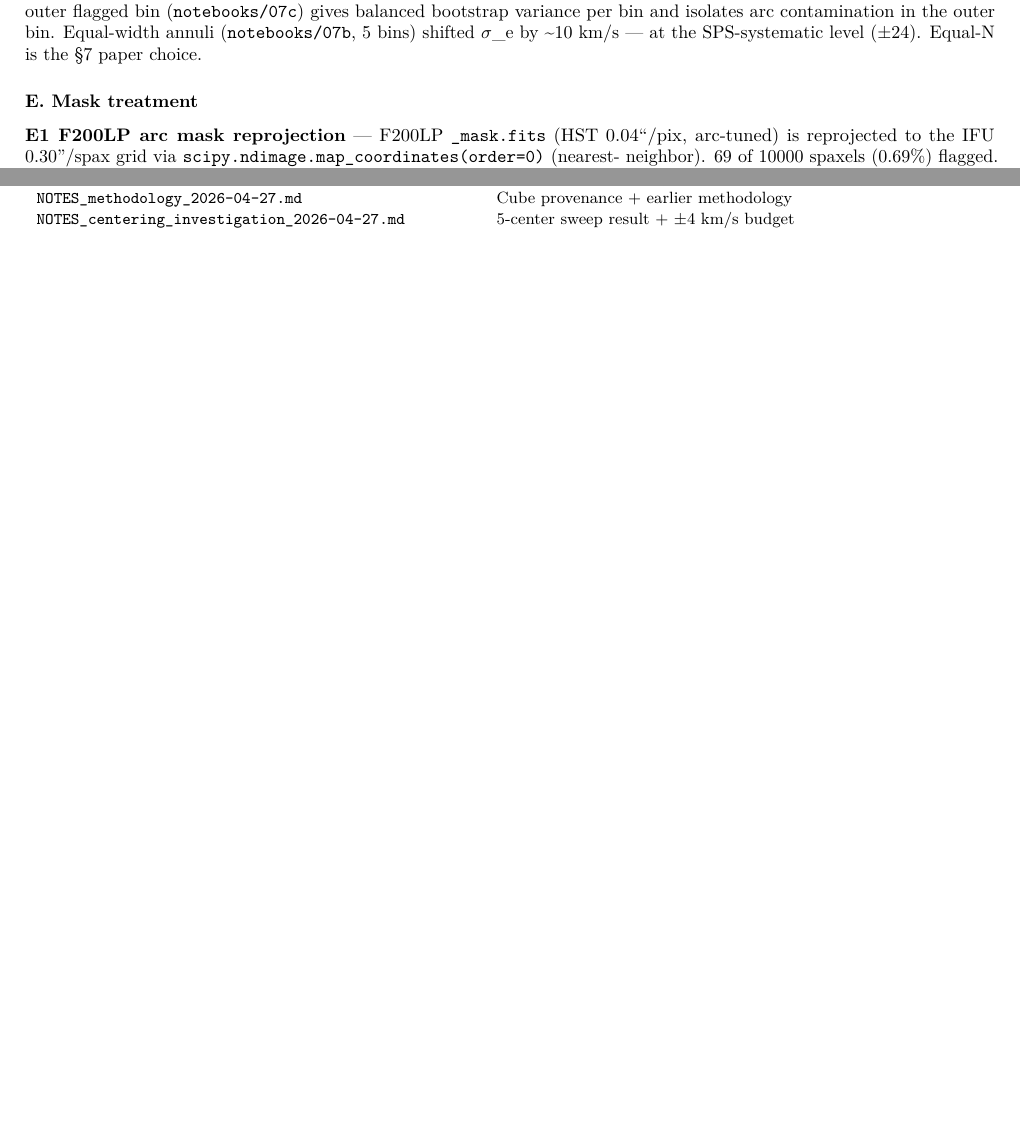
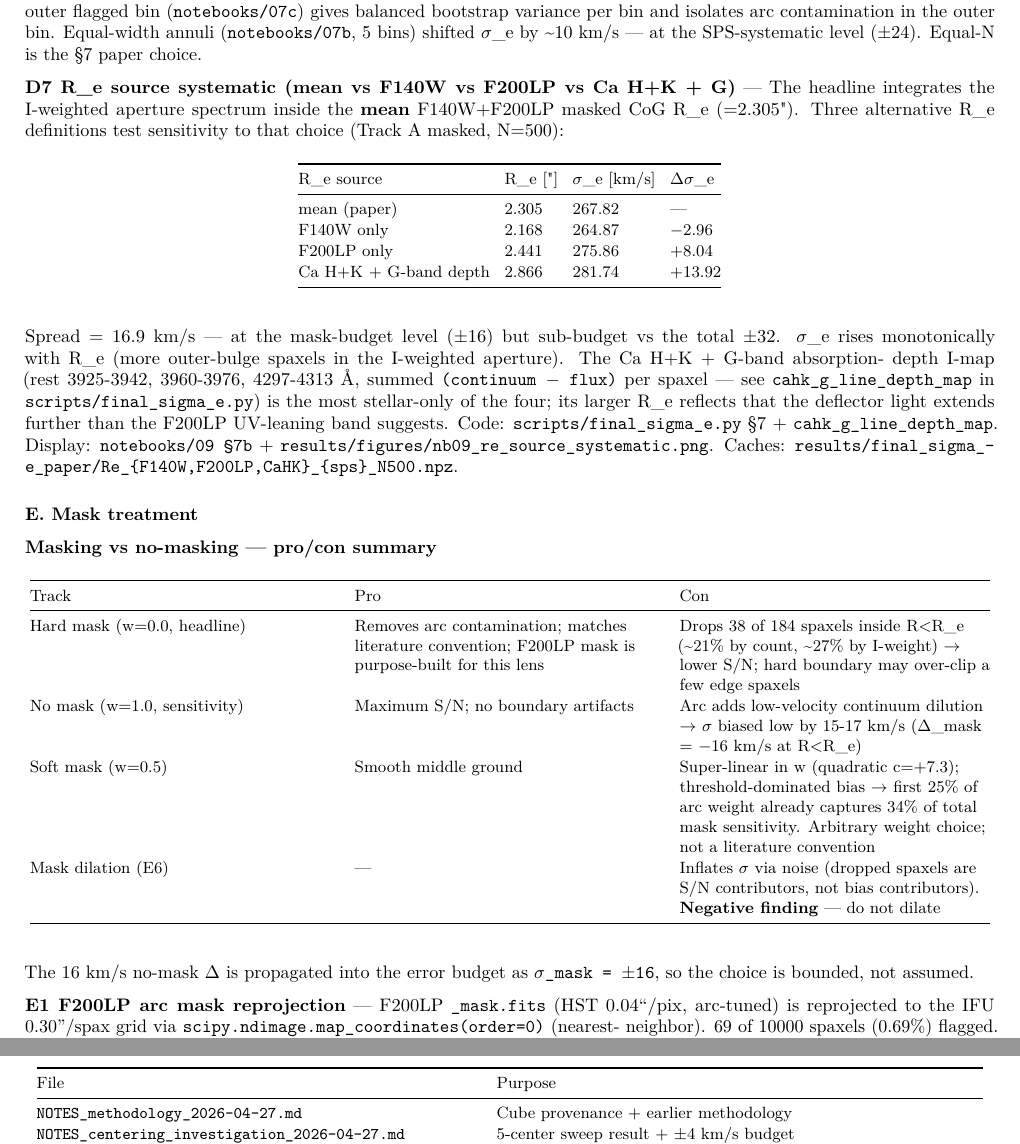
Before and after one commit to rodelcr/AGEL0206_kinematics_and_photometry, a LaTeX document (TESTS_AND_DIAGNOSTICS.tex): two parts of pages 6 and 7 of 9 before the commit and two parts of pages 6 and 8 of 9 after it, joined at a grey line, cut so that both start at the same text, the shorter picture padded with empty space. Compiled offline with pdfLaTeX.

Commit message:
Add D7 R_e source detail + mask pro/con table to TESTS_AND_DIAGNOSTICS
Expanded §2.D with the four-row R_e systematic table and inserted a
hard-vs-no-mask vs soft-mask vs dilation pro/con table at the top of
§2.E so the masking choice is explicit alongside the existing E1-E7
test rows.

Co-Authored-By: Claude Opus 4.7 (1M context) <noreply@anthropic.com>

```diff
--- a/TESTS_AND_DIAGNOSTICS.tex
+++ b/TESTS_AND_DIAGNOSTICS.tex
@@ -380,8 +380,50 @@ gradient diagnostic.
 per bin and isolates arc contamination in the outer bin. Equal-width annuli (\texttt{notebooks/07b}, 5 bins) shifted σ\_e by \textasciitilde10 km/s --- at the SPS-systematic level (±24). Equal-N is
 the §7 paper choice.
 
+\textbf{D7 R\_e source systematic (mean vs F140W vs F200LP vs Ca H+K + G)} --- The headline integrates the I-weighted aperture spectrum inside the \textbf{mean} F140W+F200LP masked CoG R\_e (=2.305").
+Three alternative R\_e definitions test sensitivity to that choice (Track A masked, N=500):
+
+\begingroup\small\setlength{\tabcolsep}{4pt}\begin{longtable}[]{@{}llll@{}}
+\toprule
+R\_e source & R\_e {[}"{]} & σ\_e {[}km/s{]} & Δσ\_e \\
+\midrule
+\endhead
+mean (paper) & 2.305 & 267.82 & --- \\
+F140W only & 2.168 & 264.87 & −2.96 \\
+F200LP only & 2.441 & 275.86 & +8.04 \\
+Ca H+K + G-band depth & 2.866 & 281.74 & +13.92 \\
+\bottomrule
+\end{longtable}\endgroup
+
+Spread = 16.9 km/s --- at the mask-budget level (±16) but sub-budget vs the total ±32. σ\_e rises monotonically with R\_e (more outer-bulge spaxels in the I-weighted aperture). The Ca H+K + G-band
+absorption- depth I-map (rest 3925-3942, 3960-3976, 4297-4313 Å, summed \texttt{(continuum\ −\ flux)} per spaxel --- see \texttt{cahk\_g\_line\_depth\_map} in \texttt{scripts/final\_sigma\_e.py}) is
+the most stellar-only of the four; its larger R\_e reflects that the deflector light extends further than the F200LP UV-leaning band suggests. Code: \texttt{scripts/final\_sigma\_e.py} §7 +
+\texttt{cahk\_g\_line\_depth\_map}. Display: \texttt{notebooks/09\ §7b} + \texttt{results/figures/nb09\_re\_source\_systematic.png}. Caches:
+\texttt{results/final\_sigma\_e\_paper/Re\_\{F140W,F200LP,CaHK\}\_\{sps\}\_N500.npz}.
+
 \hypertarget{e.-mask-treatment}{%
 \subsubsection{E. Mask treatment}\label{e.-mask-treatment}}
+
+\textbf{Masking vs no-masking --- pro/con summary}
+
+\begingroup\small\setlength{\tabcolsep}{4pt}\begin{longtable}[]{@{}
+  >{\raggedright\arraybackslash}p{(\columnwidth - 4\tabcolsep) * \real{0.33}}
+  >{\raggedright\arraybackslash}p{(\columnwidth - 4\tabcolsep) * \real{0.33}}
+  >{\raggedright\arraybackslash}p{(\columnwidth - 4\tabcolsep) * \real{0.33}}@{}}
+\toprule
+Track & Pro & Con \\
+\midrule
+\endhead
+Hard mask (w=0.0, headline) & Removes arc contamination; matches literature convention; F200LP mask is purpose-built for this lens & Drops 38 of 184 spaxels inside R\textless R\_e (\textasciitilde21\%
+by count, \textasciitilde27\% by I-weight) → lower S/N; hard boundary may over-clip a few edge spaxels \\
+No mask (w=1.0, sensitivity) & Maximum S/N; no boundary artifacts & Arc adds low-velocity continuum dilution → σ biased low by 15-17 km/s (Δ\_mask = −16 km/s at R\textless R\_e) \\
+Soft mask (w=0.5) & Smooth middle ground & Super-linear in w (quadratic c=+7.3); threshold-dominated bias → first 25\% of arc weight already captures 34\% of total mask sensitivity. Arbitrary weight
+choice; not a literature convention \\
+Mask dilation (E6) & --- & Inflates σ via noise (dropped spaxels are S/N contributors, not bias contributors). \textbf{Negative finding} --- do not dilate \\
+\bottomrule
+\end{longtable}\endgroup
+
+The 16 km/s no-mask Δ is propagated into the error budget as \texttt{σ\_mask\ =\ ±16}, so the choice is bounded, not assumed.
 
 \textbf{E1 F200LP arc mask reprojection} --- F200LP \texttt{\_mask.fits} (HST 0.04``/pix, arc-tuned) is reprojected to the IFU 0.30''/spax grid via \texttt{scipy.ndimage.map\_coordinates(order=0)}
 (nearest- neighbor). 69 of 10000 spaxels (0.69\%) flagged. Inside R\textless R\_e: 38 of 184 spaxels in the aperture, \textasciitilde21\% --- but only \textasciitilde27\% of the I-weight (arc spaxels
```
Also changed, not shown: TESTS_AND_DIAGNOSTICS.md (+37 -1 lines), TESTS_AND_DIAGNOSTICS.pdf, TESTS_AND_DIAGNOSTICS.tex (2 more changed lines).
